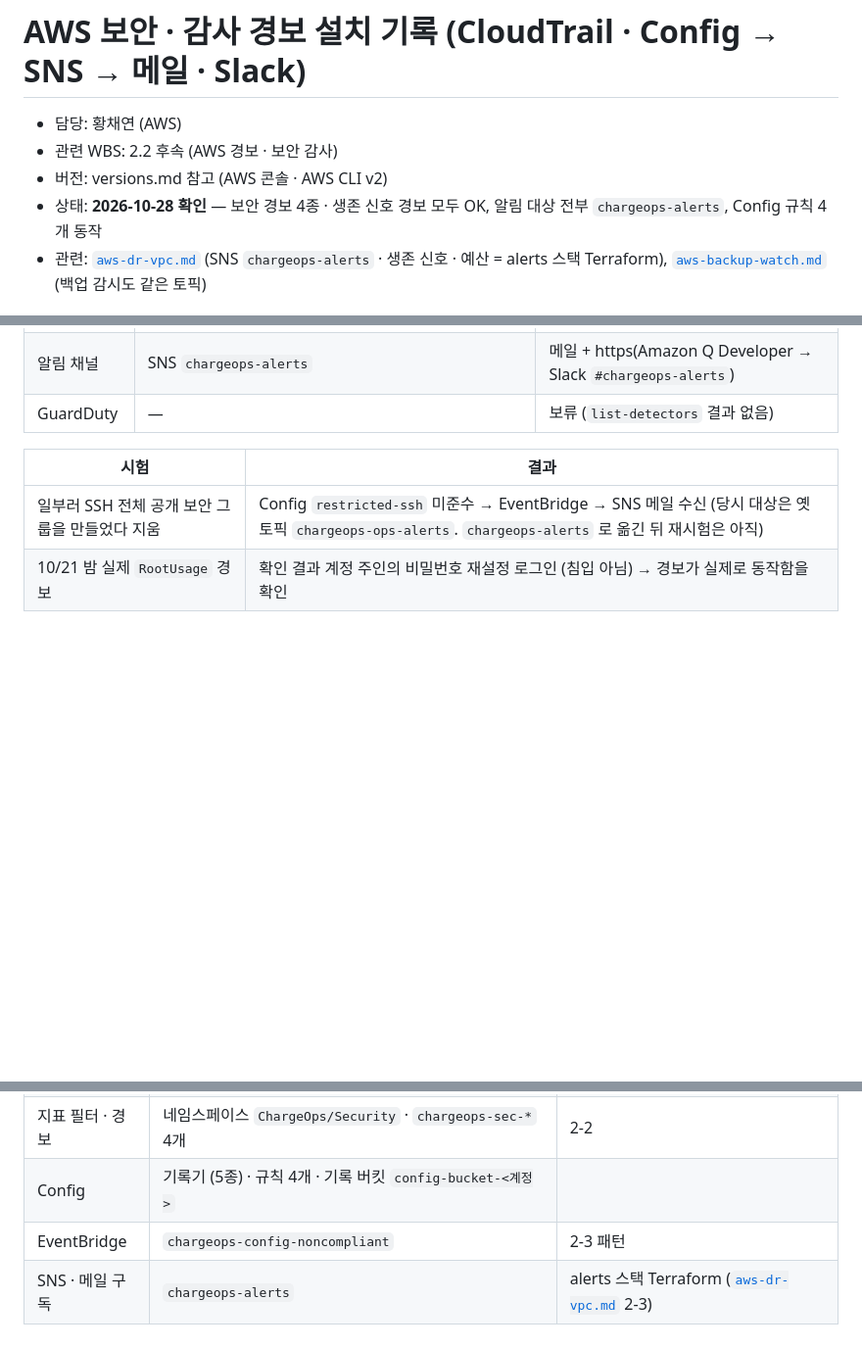
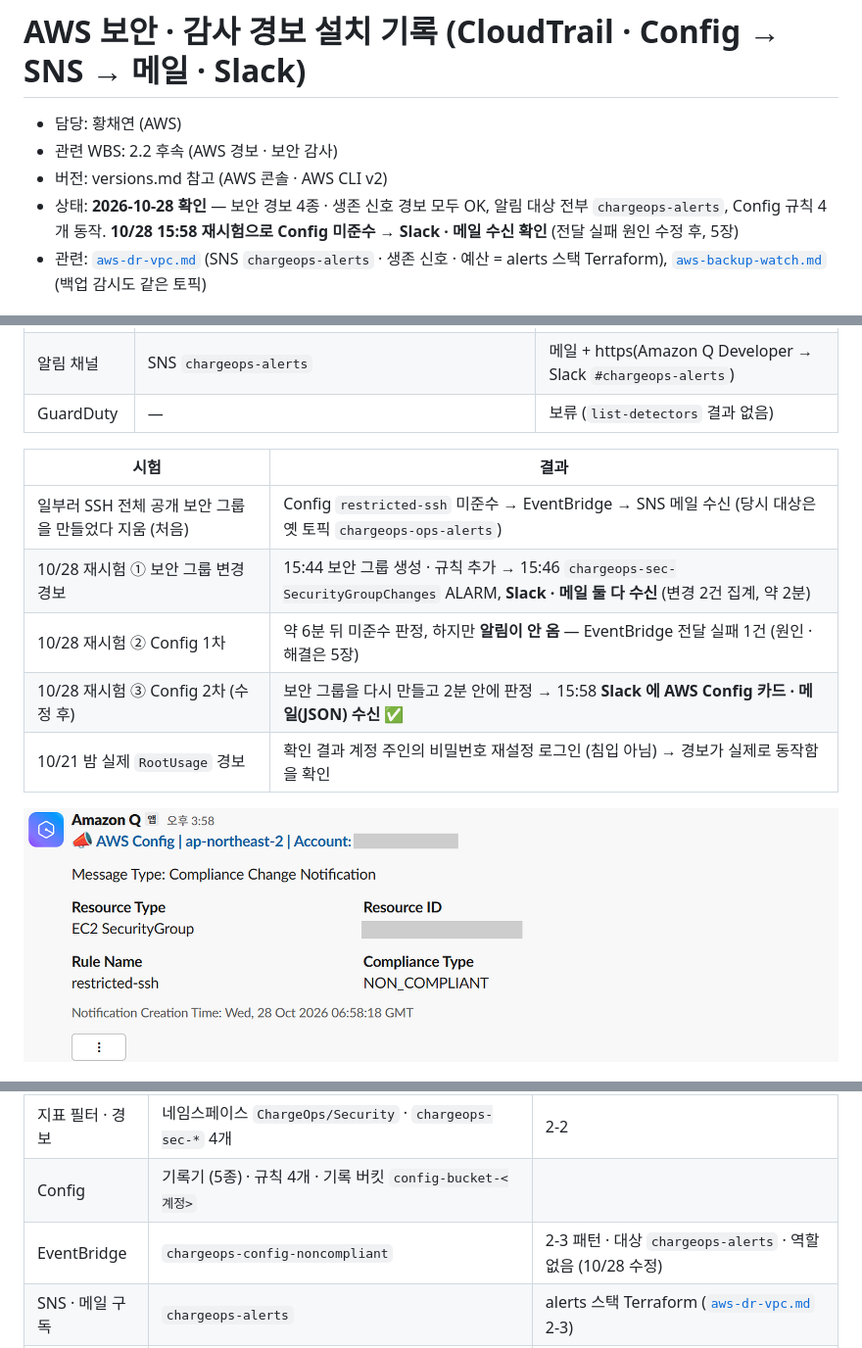
Before and after one commit to raspberry-2jo/chargeops, a Markdown page: docs/setup/aws-security-alerts.md, 3 parts joined by grey strips. Shown: that part at 98% size. GitHub-like rendering; pictures changed too: docs/setup/img/aws-config-alert-slack.png (added); blank space fills up the shorter version.

Commit message:
docs(aws): Config 경보 재시험 결과 · 전달 실패 원인 반영

```diff
--- a/docs/setup/aws-security-alerts.md
+++ b/docs/setup/aws-security-alerts.md
@@ -3,7 +3,7 @@
 - 담당: 황채연 (AWS)
 - 관련 WBS: 2.2 후속 (AWS 경보 · 보안 감사)
 - 버전: versions.md 참고 (AWS 콘솔 · AWS CLI v2)
-- 상태: **2026-10-28 확인** — 보안 경보 4종 · 생존 신호 경보 모두 OK, 알림 대상 전부 `chargeops-alerts`, Config 규칙 4개 동작
+- 상태: **2026-10-28 확인** — 보안 경보 4종 · 생존 신호 경보 모두 OK, 알림 대상 전부 `chargeops-alerts`, Config 규칙 4개 동작. **10/28 15:58 재시험으로 Config 미준수 → Slack · 메일 수신 확인** (전달 실패 원인 수정 후, 5장)
 - 관련: [`aws-dr-vpc.md`](aws-dr-vpc.md) (SNS `chargeops-alerts` · 생존 신호 · 예산 = alerts 스택 Terraform), [`aws-backup-watch.md`](aws-backup-watch.md) (백업 감시도 같은 토픽)
 
 ## 0. 결과 요약
@@ -18,8 +18,13 @@
 
 | 시험 | 결과 |
 |---|---|
-| 일부러 SSH 전체 공개 보안 그룹을 만들었다 지움 | Config `restricted-ssh` 미준수 → EventBridge → SNS 메일 수신 (당시 대상은 옛 토픽 `chargeops-ops-alerts`. `chargeops-alerts` 로 옮긴 뒤 재시험은 아직) |
+| 일부러 SSH 전체 공개 보안 그룹을 만들었다 지움 (처음) | Config `restricted-ssh` 미준수 → EventBridge → SNS 메일 수신 (당시 대상은 옛 토픽 `chargeops-ops-alerts`) |
+| 10/28 재시험 ① 보안 그룹 변경 경보 | 15:44 보안 그룹 생성 · 규칙 추가 → 15:46 `chargeops-sec-SecurityGroupChanges` ALARM, **Slack · 메일 둘 다 수신** (변경 2건 집계, 약 2분) |
+| 10/28 재시험 ② Config 1차 | 약 6분 뒤 미준수 판정, 하지만 **알림이 안 옴** — EventBridge 전달 실패 1건 (원인 · 해결은 5장) |
+| 10/28 재시험 ③ Config 2차 (수정 후) | 보안 그룹을 다시 만들고 2분 안에 판정 → 15:58 **Slack 에 AWS Config 카드 · 메일(JSON) 수신** ✅ |
 | 10/21 밤 실제 `RootUsage` 경보 | 확인 결과 계정 주인의 비밀번호 재설정 로그인 (침입 아님) → 경보가 실제로 동작함을 확인 |
+
+![Config 미준수 알림 — Slack (2026-10-28, 계정 번호 · 자원 ID 가림)](img/aws-config-alert-slack.png)
 
 ![AWS 아키텍처 (2026-10-28)](img/aws-architecture.png)
 
@@ -113,7 +119,7 @@ Amazon Q Developer in chat applications → Slack 워크스페이스 연결(브
 | 로그 그룹 · 역할 | `chargeops-cloudtrail` (30일) · `chargeops-cloudtrail-to-cwlogs` | |
 | 지표 필터 · 경보 | 네임스페이스 `ChargeOps/Security` · `chargeops-sec-*` 4개 | 2-2 |
 | Config | 기록기 (5종) · 규칙 4개 · 기록 버킷 `config-bucket-<계정>` | |
-| EventBridge | `chargeops-config-noncompliant` | 2-3 패턴 |
+| EventBridge | `chargeops-config-noncompliant` | 2-3 패턴 · 대상 `chargeops-alerts` · 역할 없음 (10/28 수정) |
 | SNS · 메일 구독 | `chargeops-alerts` | alerts 스택 Terraform ([`aws-dr-vpc.md`](aws-dr-vpc.md) 2-3) |
 | Slack | Amazon Q 설정 `chargeops-ops-alerts-slack` → `#chargeops-alerts` | |
 
```
Also changed, not shown: other parts of docs/setup/aws-security-alerts.md (+23 -5 lines).
